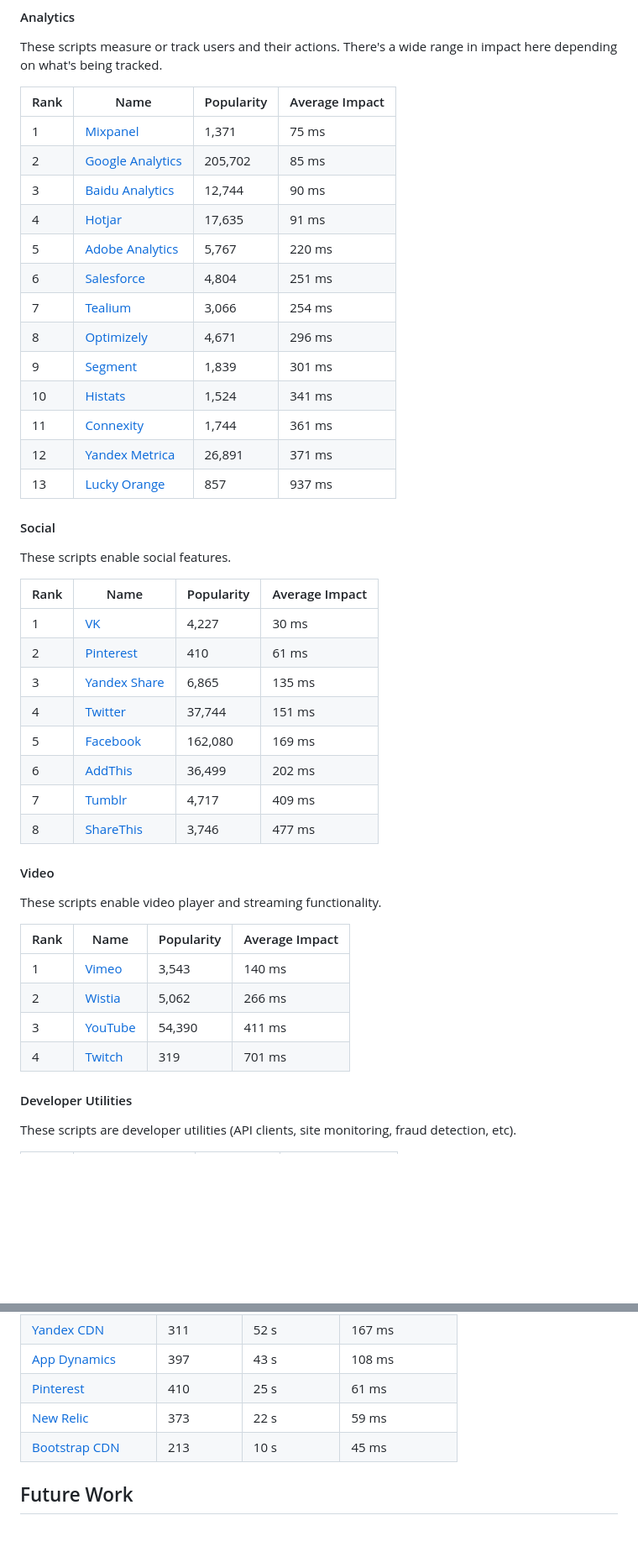
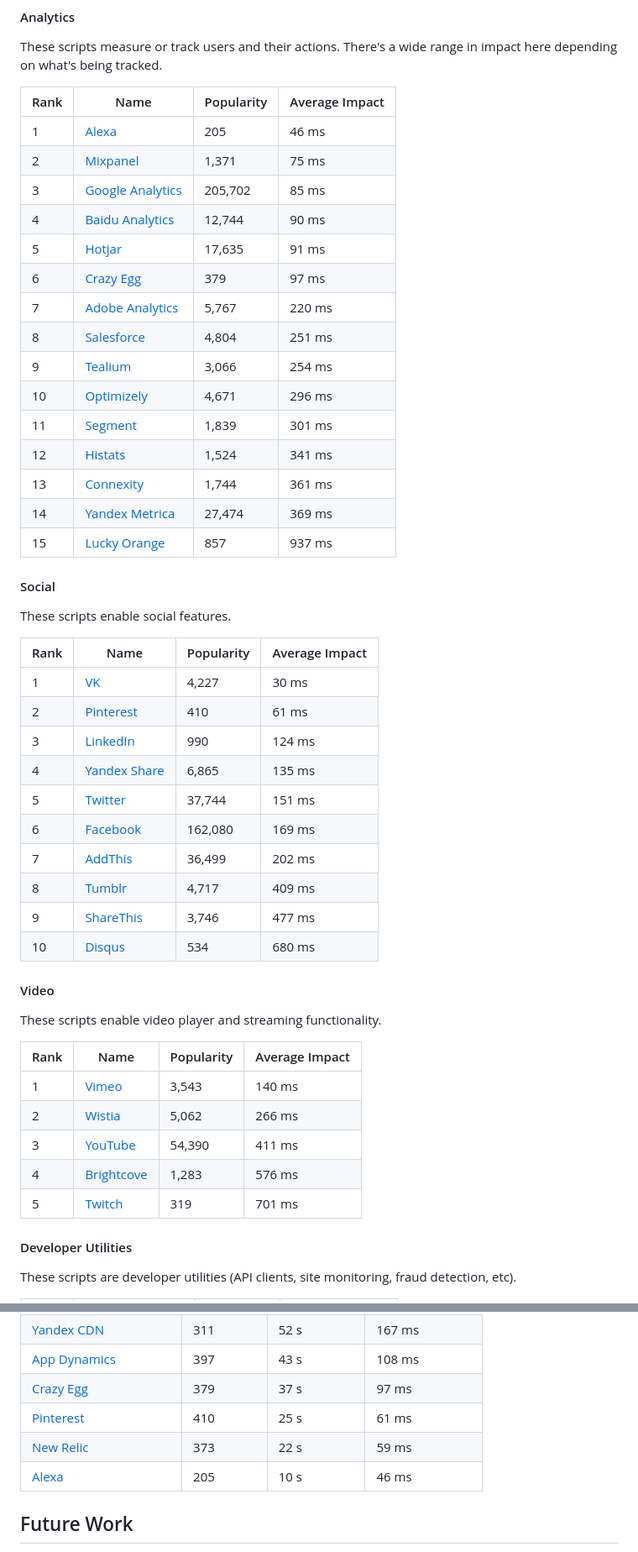
Before and after one commit to patrickhulce/third-party-web, a Markdown page: README.md, 2 parts joined by grey strips. Shown: that part at 84% size. GitHub-like rendering; blank space fills up the shorter version.

```diff
--- a/README.md
+++ b/README.md
@@ -94,19 +100,21 @@ These scripts measure or track users and their actions. There's a wide range in
 
 | Rank | Name                                                               | Popularity | Average Impact |
 | ---- | ------------------------------------------------------------------ | ---------- | -------------- |
-| 1    | [Mixpanel](https://mixpanel.com/)                                  | 1,371      | 75 ms          |
-| 2    | [Google Analytics](https://www.google.com/analytics/analytics/)    | 205,702    | 85 ms          |
-| 3    | [Baidu Analytics](https://tongji.baidu.com/web/welcome/login)      | 12,744     | 90 ms          |
-| 4    | [Hotjar](https://www.hotjar.com/)                                  | 17,635     | 91 ms          |
-| 5    | [Adobe Analytics](https://www.adobe.com/analytics-cloud.html)      | 5,767      | 220 ms         |
-| 6    | [Salesforce](https://www.salesforce.com/products/marketing-cloud/) | 4,804      | 251 ms         |
-| 7    | [Tealium](https://tealium.com/)                                    | 3,066      | 254 ms         |
-| 8    | [Optimizely](https://www.optimizely.com/)                          | 4,671      | 296 ms         |
-| 9    | [Segment](https://segment.com/)                                    | 1,839      | 301 ms         |
-| 10   | [Histats](http://histats.com/)                                     | 1,524      | 341 ms         |
-| 11   | [Connexity](http://connexity.com/)                                 | 1,744      | 361 ms         |
-| 12   | [Yandex Metrica](https://metrica.yandex.com/about?)                | 26,891     | 371 ms         |
-| 13   | [Lucky Orange](https://www.luckyorange.com/)                       | 857        | 937 ms         |
+| 1    | [Alexa](https://www.alexa.com/)                                    | 205        | 46 ms          |
+| 2    | [Mixpanel](https://mixpanel.com/)                                  | 1,371      | 75 ms          |
+| 3    | [Google Analytics](https://www.google.com/analytics/analytics/)    | 205,702    | 85 ms          |
+| 4    | [Baidu Analytics](https://tongji.baidu.com/web/welcome/login)      | 12,744     | 90 ms          |
+| 5    | [Hotjar](https://www.hotjar.com/)                                  | 17,635     | 91 ms          |
+| 6    | [Crazy Egg](https://www.crazyegg.com/)                             | 379        | 97 ms          |
+| 7    | [Adobe Analytics](https://www.adobe.com/analytics-cloud.html)      | 5,767      | 220 ms         |
+| 8    | [Salesforce](https://www.salesforce.com/products/marketing-cloud/) | 4,804      | 251 ms         |
+| 9    | [Tealium](https://tealium.com/)                                    | 3,066      | 254 ms         |
+| 10   | [Optimizely](https://www.optimizely.com/)                          | 4,671      | 296 ms         |
+| 11   | [Segment](https://segment.com/)                                    | 1,839      | 301 ms         |
+| 12   | [Histats](http://histats.com/)                                     | 1,524      | 341 ms         |
+| 13   | [Connexity](http://connexity.com/)                                 | 1,744      | 361 ms         |
+| 14   | [Yandex Metrica](https://metrica.yandex.com/about?)                | 27,474     | 369 ms         |
+| 15   | [Lucky Orange](https://www.luckyorange.com/)                       | 857        | 937 ms         |
 
 <a name="social"></a>
 
@@ -118,12 +126,14 @@ These scripts enable social features.
 | ---- | ---------------------------------------------------- | ---------- | -------------- |
 | 1    | [VK](https://vk.com/)                                | 4,227      | 30 ms          |
 | 2    | [Pinterest](https://pinterest.com/)                  | 410        | 61 ms          |
-| 3    | [Yandex Share](https://yastatic.net/share2/share.js) | 6,865      | 135 ms         |
-| 4    | [Twitter](https://twitter.com)                       | 37,744     | 151 ms         |
-| 5    | [Facebook](https://www.facebook.com)                 | 162,080    | 169 ms         |
-| 6    | [AddThis](http://www.addthis.com/)                   | 36,499     | 202 ms         |
-| 7    | [Tumblr](https://tumblr.com/)                        | 4,717      | 409 ms         |
-| 8    | [ShareThis](https://www.sharethis.com/)              | 3,746      | 477 ms         |
+| 3    | [LinkedIn](https://www.linkedin.com/)                | 990        | 124 ms         |
+| 4    | [Yandex Share](https://yastatic.net/share2/share.js) | 6,865      | 135 ms         |
+| 5    | [Twitter](https://twitter.com)                       | 37,744     | 151 ms         |
+| 6    | [Facebook](https://www.facebook.com)                 | 162,080    | 169 ms         |
+| 7    | [AddThis](http://www.addthis.com/)                   | 36,499     | 202 ms         |
+| 8    | [Tumblr](https://tumblr.com/)                        | 4,717      | 409 ms         |
+| 9    | [ShareThis](https://www.sharethis.com/)              | 3,746      | 477 ms         |
+| 10   | [Disqus](http://disqus.com/)                         | 534        | 680 ms         |
 
 <a name="video"></a>
 
@@ -131,12 +141,13 @@ These scripts enable social features.
 
 These scripts enable video player and streaming functionality.
 
-| Rank | Name                           | Popularity | Average Impact |
-| ---- | ------------------------------ | ---------- | -------------- |
-| 1    | [Vimeo](http://vimeo.com/)     | 3,543      | 140 ms         |
-| 2    | [Wistia](https://wistia.com/)  | 5,062      | 266 ms         |
-| 3    | [YouTube](https://youtube.com) | 54,390     | 411 ms         |
-| 4    | [Twitch](https://twitch.tv/)   | 319        | 701 ms         |
+| Rank | Name                                         | Popularity | Average Impact |
+| ---- | -------------------------------------------- | ---------- | -------------- |
+| 1    | [Vimeo](http://vimeo.com/)                   | 3,543      | 140 ms         |
+| 2    | [Wistia](https://wistia.com/)                | 5,062      | 266 ms         |
+| 3    | [YouTube](https://youtube.com)               | 54,390     | 411 ms         |
+| 4    | [Brightcove](https://www.brightcove.com/en/) | 1,283      | 576 ms         |
+| 5    | [Twitch](https://twitch.tv/)                 | 319        | 701 ms         |
 
 <a name="utility"></a>
 
@@ -300,8 +354,9 @@ This section highlights the entities responsible for the most script execution a
 | [Yandex CDN](https://yandex.ru/)                                   | 311        | 52 s         | 167 ms         |
 | [App Dynamics](https://www.appdynamics.com/)                       | 397        | 43 s         | 108 ms         |
+| [Crazy Egg](https://www.crazyegg.com/)                             | 379        | 37 s         | 97 ms          |
 | [Pinterest](https://pinterest.com/)                                | 410        | 25 s         | 61 ms          |
 | [New Relic](https://newrelic.com/)                                 | 373        | 22 s         | 59 ms          |
-| [Bootstrap CDN](https://bootstrapcdn.com/)                         | 213        | 10 s         | 45 ms          |
+| [Alexa](https://www.alexa.com/)                                    | 205        | 10 s         | 46 ms          |
 
 ## Future Work
 
```
Also changed, not shown: other parts of README.md (+94 -45 lines), by-category.png, 3 other files.
